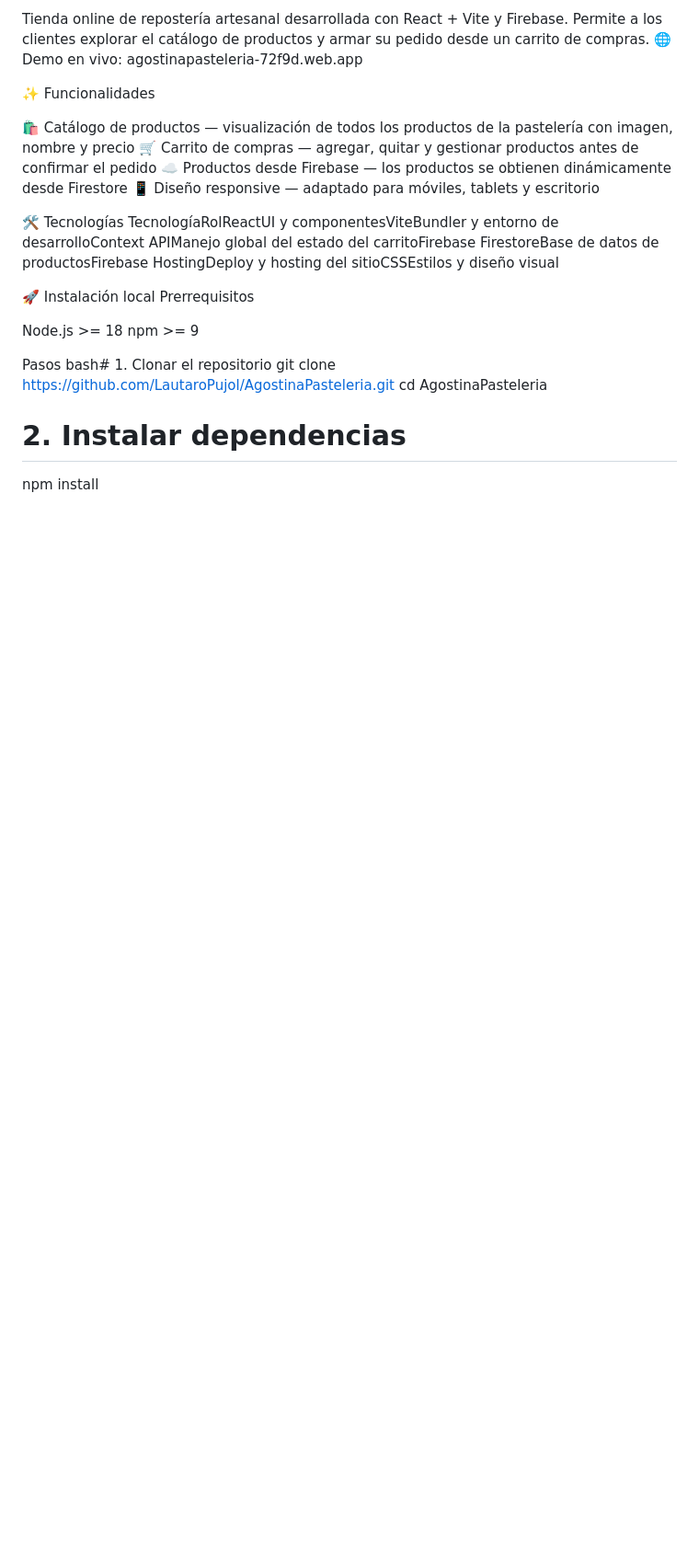
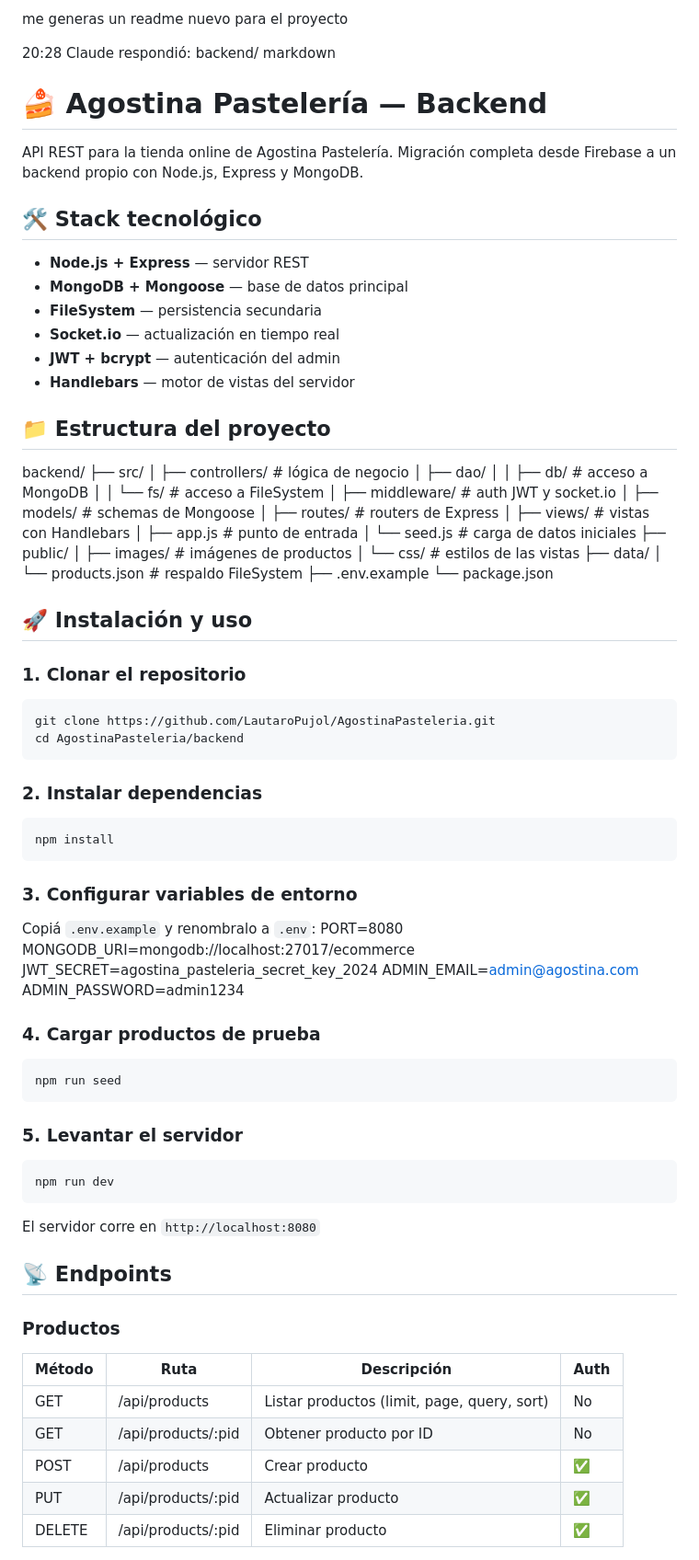
Before and after one commit to LautaroPujol/AgostinaPasteleria, a Markdown page: README.md, the part around one of its changes. Shown at 92% size. Rendered like a GitHub page; blank space fills up the shorter version.

Commit message:
docs: actualizar README con instrucciones del backend

````diff
--- a/README.md
+++ b/README.md
@@ -1,29 +1,81 @@
-Tienda online de repostería artesanal desarrollada con React + Vite y Firebase. Permite a los clientes explorar el catálogo de productos y armar su pedido desde un carrito de compras.
-🌐 Demo en vivo: agostinapasteleria-72f9d.web.app
+me generas un readme nuevo para el proyecto
+
+20:28
+Claude respondió: backend/
+markdown
+# 🍰 Agostina Pastelería — Backend
+
+API REST para la tienda online de Agostina Pastelería. Migración completa desde Firebase a un backend propio con Node.js, Express y MongoDB.
+
+## 🛠️ Stack tecnológico
+
+- **Node.js + Express** — servidor REST
+- **MongoDB + Mongoose** — base de datos principal
+- **FileSystem** — persistencia secundaria
+- **Socket.io** — actualización en tiempo real
+- **JWT + bcrypt** — autenticación del admin
+- **Handlebars** — motor de vistas del servidor
+
+## 📁 Estructura del proyecto
+backend/
+├── src/
+│   ├── controllers/     # lógica de negocio
+│   ├── dao/
+│   │   ├── db/          # acceso a MongoDB
+│   │   └── fs/          # acceso a FileSystem
+│   ├── middleware/      # auth JWT y socket.io
+│   ├── models/          # schemas de Mongoose
+│   ├── routes/          # routers de Express
+│   ├── views/           # vistas con Handlebars
+│   ├── app.js           # punto de entrada
+│   └── seed.js          # carga de datos iniciales
+├── public/
+│   ├── images/          # imágenes de productos
+│   └── css/             # estilos de las vistas
+├── data/
+│   └── products.json    # respaldo FileSystem
+├── .env.example
+└── package.json
 
 
-✨ Funcionalidades
+## 🚀 Instalación y uso
 
-🛍️ Catálogo de productos — visualización de todos los productos de la pastelería con imagen, nombre y precio
-🛒 Carrito de compras — agregar, quitar y gestionar productos antes de confirmar el pedido
-☁️ Productos desde Firebase — los productos se obtienen dinámicamente desde Firestore
-📱 Diseño responsive — adaptado para móviles, tablets y escritorio
+### 1. Clonar el repositorio
+```bash
+git clone https://github.com/LautaroPujol/AgostinaPasteleria.git
+cd AgostinaPasteleria/backend
+```
+
+### 2. Instalar dependencias
+```bash
+npm install
+```
+
+### 3. Configurar variables de entorno
+Copiá `.env.example` y renombralo a `.env`:
+PORT=8080 MONGODB_URI=mongodb://localhost:27017/ecommerce JWT_SECRET=agostina_pasteleria_secret_key_2024 ADMIN_EMAIL=admin@agostina.com ADMIN_PASSWORD=admin1234
 
 
-🛠️ Tecnologías
-TecnologíaRolReactUI y componentesViteBundler y entorno de desarrolloContext APIManejo global del estado del carritoFirebase FirestoreBase de datos de productosFirebase HostingDeploy y hosting del sitioCSSEstilos y diseño visual
+### 4. Cargar productos de prueba
+```bash
+npm run seed
+```
 
-🚀 Instalación local
-Prerrequisitos
+### 5. Levantar el servidor
+```bash
+npm run dev
+```
 
-Node.js >= 18
-npm >= 9
+El servidor corre en `http://localhost:8080`
 
-Pasos
-bash# 1. Clonar el repositorio
-git clone https://github.com/LautaroPujol/AgostinaPasteleria.git
-cd AgostinaPasteleria
+## 📡 Endpoints
 
-# 2. Instalar dependencias
-npm install
+### Productos
+| Método | Ruta | Descripción | Auth |
+|--------|------|-------------|------|
+| GET | /api/products | Listar productos (limit, page, query, sort) | No |
+| GET | /api/products/:pid | Obtener producto por ID | No |
+| POST | /api/products | Crear producto | ✅ |
+| PUT | /api/products/:pid | Actualizar producto | ✅ |
+| DELETE | /api/products/:pid | Eliminar producto | ✅ |
 
````
Also changed, not shown: other parts of README.md (+31 -53 lines).
